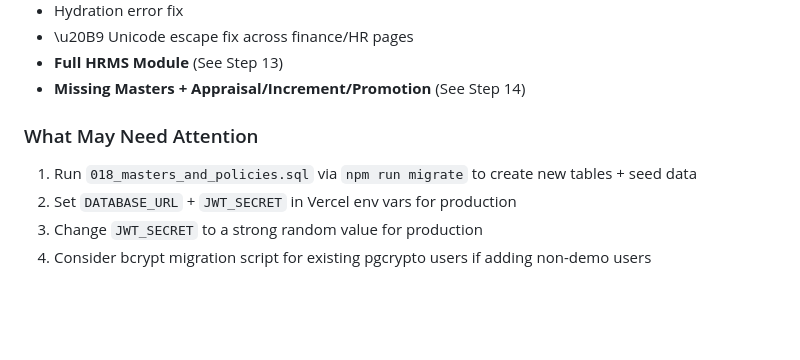
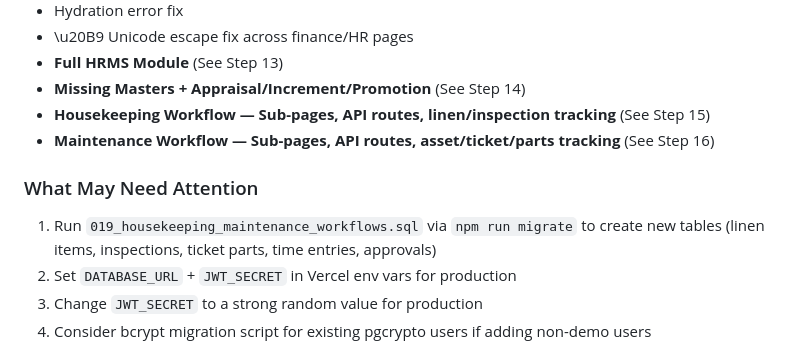
Before and after one commit to selva-aiprojects/ehms, a Markdown page: Working.md, the part around one of its changes. GitHub-like rendering; blank space fills up the shorter version.

```diff
--- a/Working.md
+++ b/Working.md
@@ -637,9 +637,11 @@ vercel --prod
 - \u20B9 Unicode escape fix across finance/HR pages
 - **Full HRMS Module** (See Step 13)
 - **Missing Masters + Appraisal/Increment/Promotion** (See Step 14)
+- **Housekeeping Workflow — Sub-pages, API routes, linen/inspection tracking** (See Step 15)
+- **Maintenance Workflow — Sub-pages, API routes, asset/ticket/parts tracking** (See Step 16)
 
 ### What May Need Attention
-1. Run `018_masters_and_policies.sql` via `npm run migrate` to create new tables + seed data
+1. Run `019_housekeeping_maintenance_workflows.sql` via `npm run migrate` to create new tables (linen items, inspections, ticket parts, time entries, approvals)
 2. Set `DATABASE_URL` + `JWT_SECRET` in Vercel env vars for production
 3. Change `JWT_SECRET` to a strong random value for production
 4. Consider bcrypt migration script for existing pgcrypto users if adding non-demo users
```
Also changed, not shown: other parts of Working.md (+78 -1 lines).
